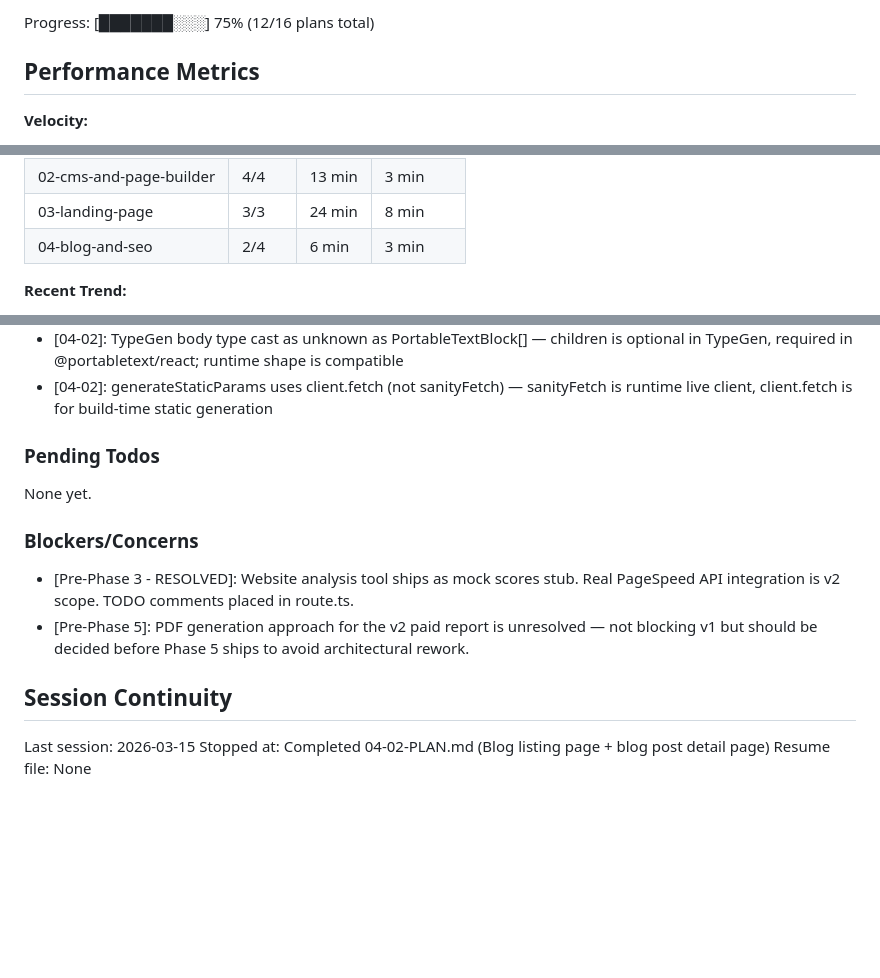
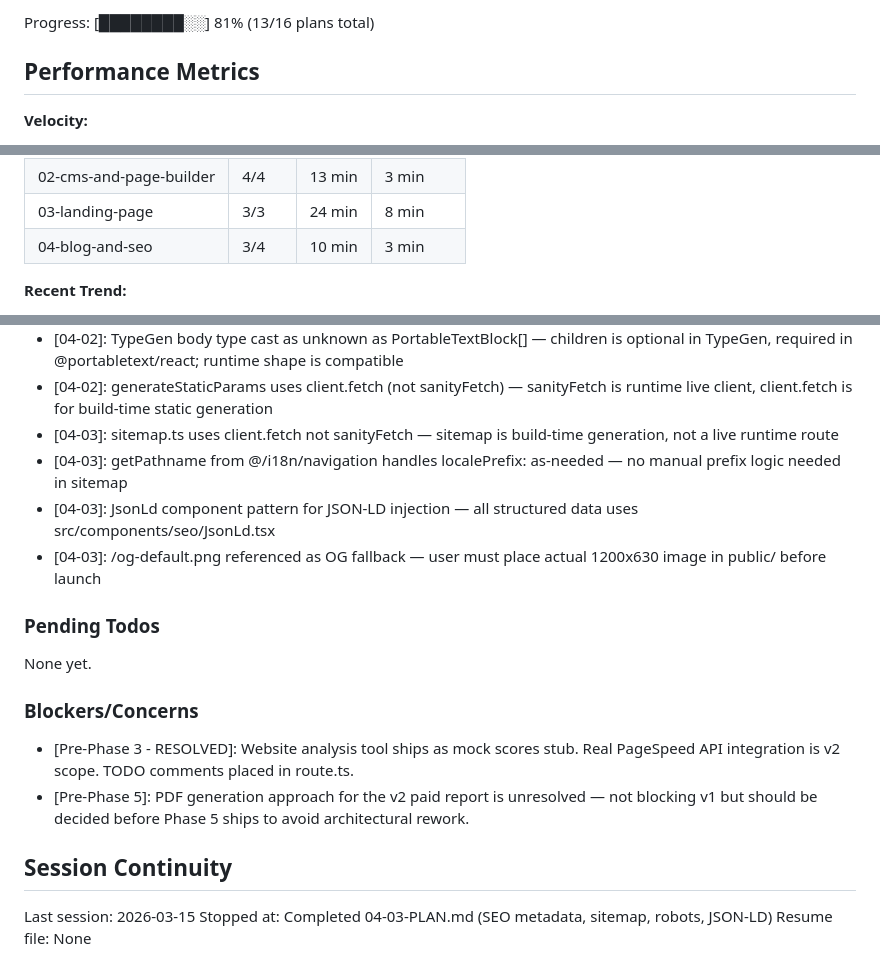
Before and after one commit to NestorSegura/nestorsegeura-real-estate, a Markdown page: .planning/STATE.md, 3 parts joined by grey strips. GitHub-like rendering; blank space fills up the shorter version.

Commit message:
docs(04-03): complete SEO metadata plan
Tasks completed: 2/2
- Task 1: generateMetadata, JsonLd component, Person + ProfessionalService structured data
- Task 2: robots.ts, sitemap.ts, blog generateMetadata, JsonLd refactor

SUMMARY: .planning/phases/04-blog-and-seo/04-03-SUMMARY.md

```diff
--- a/.planning/STATE.md
+++ b/.planning/STATE.md
@@ -16,5 +16,5 @@ Last activity: 2026-03-15 — Completed 04-02-PLAN.md
 
-Progress: [███████░░░] 75% (12/16 plans total)
+Progress: [████████░░] 81% (13/16 plans total)
 
 ## Performance Metrics
 
@@ -30,7 +30,7 @@ Progress: [███████░░░] 75% (12/16 plans total)
 | 01-foundation | 3/3 | 21 min | 7 min |
 | 02-cms-and-page-builder | 4/4 | 13 min | 3 min |
 | 03-landing-page | 3/3 | 24 min | 8 min |
-| 04-blog-and-seo | 2/4 | 6 min | 3 min |
+| 04-blog-and-seo | 3/4 | 10 min | 3 min |
 
 **Recent Trend:**
 - Last 5 plans: 4 min, 4 min, 3 min, 5 min, 3 min
@@ -91,6 +91,10 @@ Recent decisions affecting current work:
 - [04-02]: @tailwindcss/typography not installed — manual Tailwind classes used in PortableTextRenderer (no prose utility)
 - [04-02]: TypeGen body type cast as unknown as PortableTextBlock[] — children is optional in TypeGen, required in @portabletext/react; runtime shape is compatible
 - [04-02]: generateStaticParams uses client.fetch (not sanityFetch) — sanityFetch is runtime live client, client.fetch is for build-time static generation
+- [04-03]: sitemap.ts uses client.fetch not sanityFetch — sitemap is build-time generation, not a live runtime route
+- [04-03]: getPathname from @/i18n/navigation handles localePrefix: as-needed — no manual prefix logic needed in sitemap
+- [04-03]: JsonLd component pattern for JSON-LD injection — all structured data uses src/components/seo/JsonLd.tsx
+- [04-03]: /og-default.png referenced as OG fallback — user must place actual 1200x630 image in public/ before launch
 
 ### Pending Todos
 
@@ -104,5 +108,5 @@ None yet.
 ## Session Continuity
 
 Last session: 2026-03-15
-Stopped at: Completed 04-02-PLAN.md (Blog listing page + blog post detail page)
+Stopped at: Completed 04-03-PLAN.md (SEO metadata, sitemap, robots, JSON-LD)
 Resume file: None
```
Also changed, not shown: other parts of .planning/STATE.md (+2 -2 lines), 1 other file.
